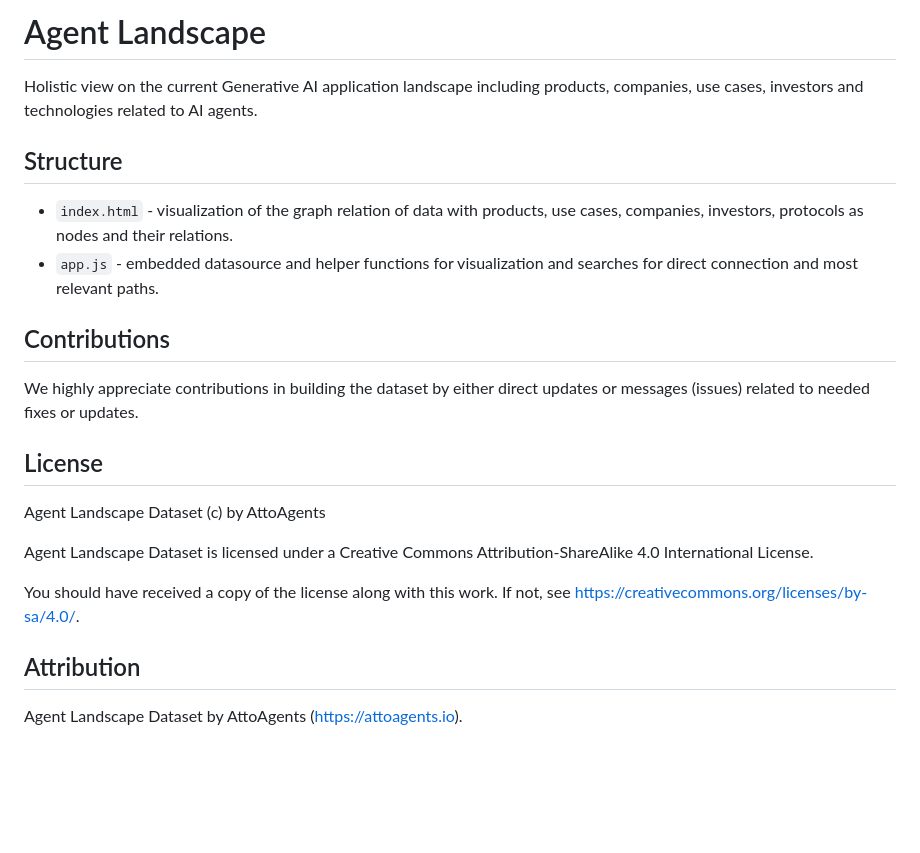
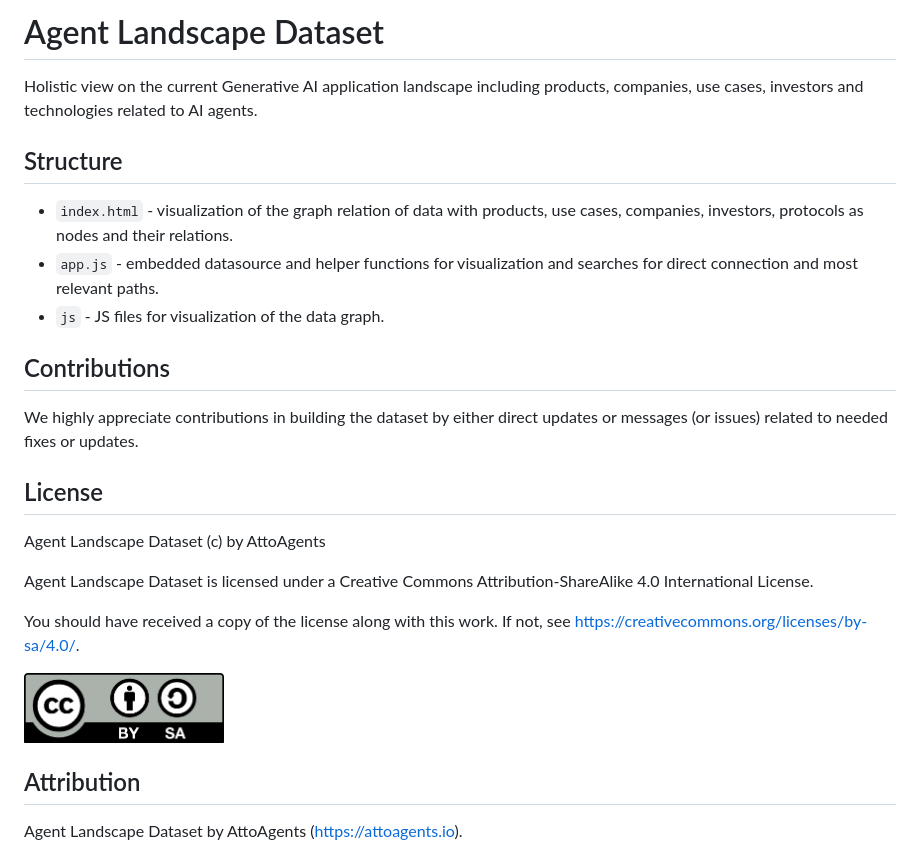
Before and after one commit to AttoAgents/agent-landscape, a Markdown page: README.md, the part around the change. Rendered like a GitHub page; pictures changed too: media/by-sa.png (added); blank space fills up the shorter version.

Commit message:
Gitignore, license badge

```diff
--- a/README.md
+++ b/README.md
@@ -1,4 +1,4 @@
-# Agent Landscape
+# Agent Landscape Dataset
 
 Holistic view on the current Generative AI application landscape including products, companies, use cases, investors and technologies related to AI agents.
 
@@ -6,10 +6,11 @@ Holistic view on the current Generative AI application landscape including produ
 
 - `index.html` - visualization of the graph relation of data with products, use cases, companies, investors, protocols as nodes and their relations.
 - `app.js` - embedded datasource and helper functions for visualization and searches for direct connection and most relevant paths.
+- `js` - JS files for visualization of the data graph.
 
 ## Contributions
 
-We highly appreciate contributions in building the dataset by either direct updates or messages (issues) related to needed fixes or updates.
+We highly appreciate contributions in building the dataset by either direct updates or messages (or issues) related to needed fixes or updates.
 
 ## License
 
@@ -21,6 +22,8 @@ Creative Commons Attribution-ShareAlike 4.0 International License.
 You should have received a copy of the license along with this
 work. If not, see <https://creativecommons.org/licenses/by-sa/4.0/>.
 
+<img src="media/by-sa.png" width="200px" alt="Creative Commons Attribution-Share Alike Badge" />
+
 ## Attribution
 
 Agent Landscape Dataset by AttoAgents (https://attoagents.io).
```
Also changed, not shown: 1 other file.
